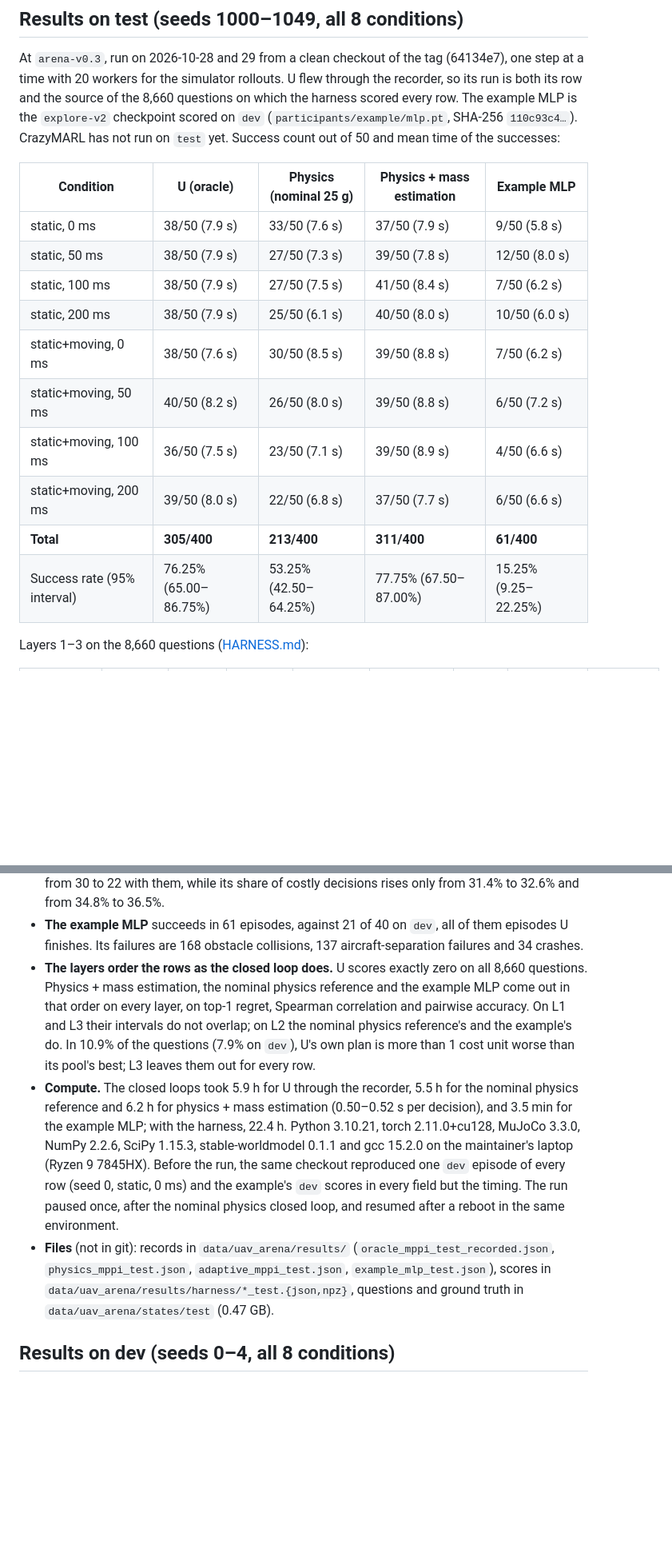
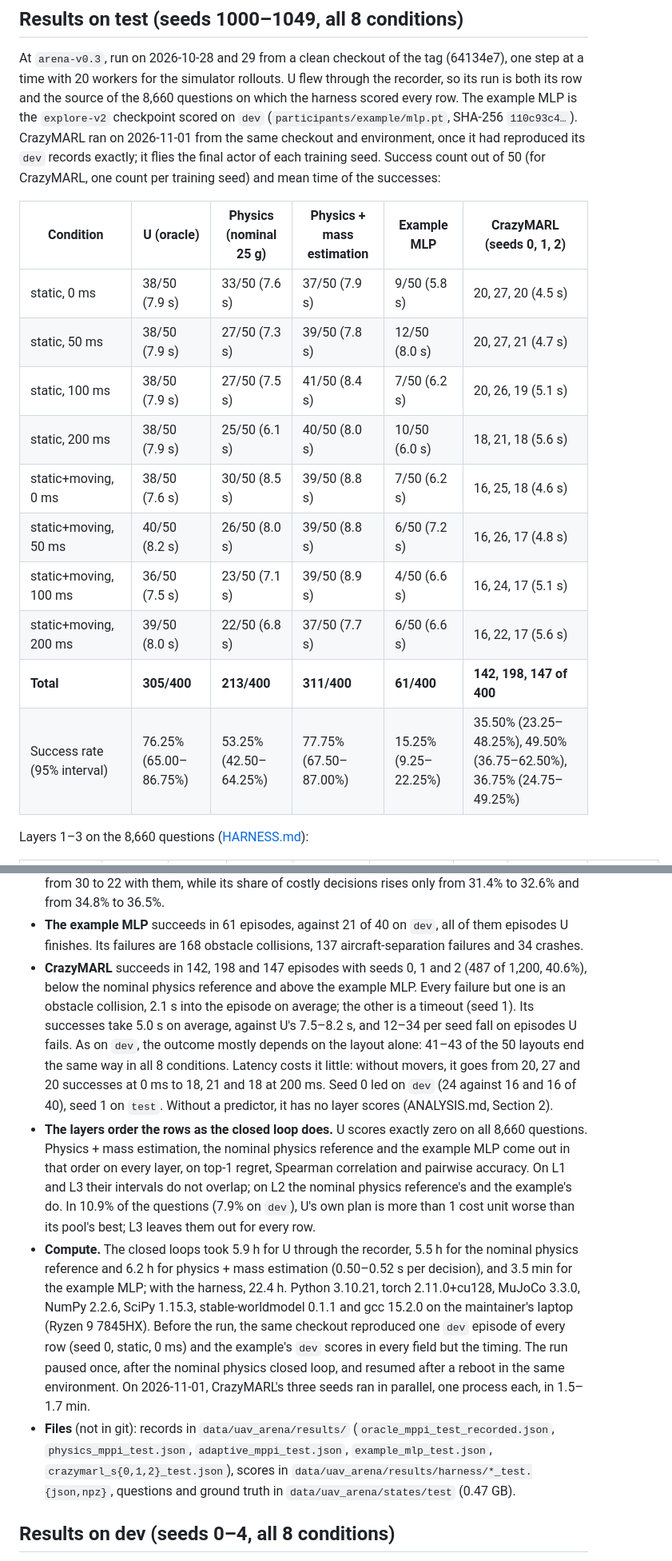
Before and after one commit to ArcueidMP/vincair-multi-agent-wm, a Markdown page: uav_arena/README.md, 2 parts joined by grey strips. Shown at 80% size. Drawn GitHub-style; blank space fills up the shorter version.

Commit message:
Record CrazyMARL's test results
CrazyMARL's seeds 0-2 ran once on test on 2026-11-01, from the same
clean checkout of arena-v0.3 and the same environment as the reference
rows, after the frozen code had reproduced each seed's dev records
exactly. Each seed flies its final actor: 142, 198 and 147 successes of
400 (487 of 1,200, 40.6%). README adds a CrazyMARL column to the test
table with 95% intervals over layouts, a paragraph on its successes and
failures, the commands and the record files, and marks the runs done in
the status, the rows table and the roadmap. TASKS updates the
maintainer's row. No frozen file changes.

```diff
--- a/uav_arena/README.md
+++ b/uav_arena/README.md
@@ -315,21 +315,22 @@ At `arena-v0.3`, run on 2026-10-28 and 29 from a clean checkout of the tag (6413
 a time with 20 workers for the simulator rollouts. U flew through the recorder, so its run is both
 its row and the source of the 8,660 questions on which the harness scored every row. The example
 MLP is the `explore-v2` checkpoint scored on `dev` (`participants/example/mlp.pt`, SHA-256
-`110c93c4…`). CrazyMARL has not run on `test` yet. Success count out of 50 and mean time of the
-successes:
+`110c93c4…`). CrazyMARL ran on 2026-11-01 from the same checkout and environment, once it had
+reproduced its `dev` records exactly; it flies the final actor of each training seed. Success count
+out of 50 (for CrazyMARL, one count per training seed) and mean time of the successes:
 
-| Condition | U (oracle) | Physics (nominal 25 g) | Physics + mass estimation | Example MLP |
-|---|---|---|---|---|
-| static, 0 ms | 38/50 (7.9 s) | 33/50 (7.6 s) | 37/50 (7.9 s) | 9/50 (5.8 s) |
-| static, 50 ms | 38/50 (7.9 s) | 27/50 (7.3 s) | 39/50 (7.8 s) | 12/50 (8.0 s) |
-| static, 100 ms | 38/50 (7.9 s) | 27/50 (7.5 s) | 41/50 (8.4 s) | 7/50 (6.2 s) |
-| static, 200 ms | 38/50 (7.9 s) | 25/50 (6.1 s) | 40/50 (8.0 s) | 10/50 (6.0 s) |
-| static+moving, 0 ms | 38/50 (7.6 s) | 30/50 (8.5 s) | 39/50 (8.8 s) | 7/50 (6.2 s) |
-| static+moving, 50 ms | 40/50 (8.2 s) | 26/50 (8.0 s) | 39/50 (8.8 s) | 6/50 (7.2 s) |
-| static+moving, 100 ms | 36/50 (7.5 s) | 23/50 (7.1 s) | 39/50 (8.9 s) | 4/50 (6.6 s) |
-| static+moving, 200 ms | 39/50 (8.0 s) | 22/50 (6.8 s) | 37/50 (7.7 s) | 6/50 (6.6 s) |
-| **Total** | **305/400** | **213/400** | **311/400** | **61/400** |
-| Success rate (95% interval) | 76.25% (65.00–86.75%) | 53.25% (42.50–64.25%) | 77.75% (67.50–87.00%) | 15.25% (9.25–22.25%) |
+| Condition | U (oracle) | Physics (nominal 25 g) | Physics + mass estimation | Example MLP | CrazyMARL (seeds 0, 1, 2) |
+|---|---|---|---|---|---|
+| static, 0 ms | 38/50 (7.9 s) | 33/50 (7.6 s) | 37/50 (7.9 s) | 9/50 (5.8 s) | 20, 27, 20 (4.5 s) |
+| static, 50 ms | 38/50 (7.9 s) | 27/50 (7.3 s) | 39/50 (7.8 s) | 12/50 (8.0 s) | 20, 27, 21 (4.7 s) |
+| static, 100 ms | 38/50 (7.9 s) | 27/50 (7.5 s) | 41/50 (8.4 s) | 7/50 (6.2 s) | 20, 26, 19 (5.1 s) |
+| static, 200 ms | 38/50 (7.9 s) | 25/50 (6.1 s) | 40/50 (8.0 s) | 10/50 (6.0 s) | 18, 21, 18 (5.6 s) |
+| static+moving, 0 ms | 38/50 (7.6 s) | 30/50 (8.5 s) | 39/50 (8.8 s) | 7/50 (6.2 s) | 16, 25, 18 (4.6 s) |
+| static+moving, 50 ms | 40/50 (8.2 s) | 26/50 (8.0 s) | 39/50 (8.8 s) | 6/50 (7.2 s) | 16, 26, 17 (4.8 s) |
+| static+moving, 100 ms | 36/50 (7.5 s) | 23/50 (7.1 s) | 39/50 (8.9 s) | 4/50 (6.6 s) | 16, 24, 17 (5.1 s) |
+| static+moving, 200 ms | 39/50 (8.0 s) | 22/50 (6.8 s) | 37/50 (7.7 s) | 6/50 (6.6 s) | 16, 22, 17 (5.6 s) |
+| **Total** | **305/400** | **213/400** | **311/400** | **61/400** | **142, 198, 147 of 400** |
+| Success rate (95% interval) | 76.25% (65.00–86.75%) | 53.25% (42.50–64.25%) | 77.75% (67.50–87.00%) | 15.25% (9.25–22.25%) | 35.50% (23.25–48.25%), 49.50% (36.75–62.50%), 36.75% (24.75–49.25%) |
 
 Layers 1–3 on the 8,660 questions ([HARNESS.md](HARNESS.md)):
 
@@ -365,6 +366,14 @@ within 2.6–4.8%, 24.8–42.8% and 44.9–58.0%.
 - **The example MLP** succeeds in 61 episodes, against 21 of 40 on `dev`, all of them episodes U
   finishes. Its failures are 168 obstacle collisions, 137 aircraft-separation failures and 34
   crashes.
+- **CrazyMARL** succeeds in 142, 198 and 147 episodes with seeds 0, 1 and 2 (487 of 1,200, 40.6%),
+  below the nominal physics reference and above the example MLP. Every failure but one is an
+  obstacle collision, 2.1 s into the episode on average; the other is a timeout (seed 1). Its
+  successes take 5.0 s on average, against U's 7.5–8.2 s, and 12–34 per seed fall on episodes U
+  fails. As on `dev`, the outcome mostly depends on the layout alone: 41–43 of the 50 layouts end
+  the same way in all 8 conditions. Latency costs it little: without movers, it goes from 20, 27
+  and 20 successes at 0 ms to 18, 21 and 18 at 200 ms. Seed 0 led on `dev` (24 against 16 and 16
+  of 40), seed 1 on `test`. Without a predictor, it has no layer scores (ANALYSIS.md, Section 2).
 - **The layers order the rows as the closed loop does.** U scores exactly zero on all 8,660
   questions. Physics + mass estimation, the nominal physics reference and the example MLP come out
   in that order on every layer, on top-1 regret, Spearman correlation and pairwise accuracy. On L1
@@ -377,11 +386,12 @@ within 2.6–4.8%, 24.8–42.8% and 44.9–58.0%.
   2.2.6, SciPy 1.15.3, stable-worldmodel 0.1.1 and gcc 15.2.0 on the maintainer's laptop (Ryzen 9
   7845HX). Before the run, the same checkout reproduced one `dev` episode of every row (seed 0,
   static, 0 ms) and the example's `dev` scores in every field but the timing. The run paused once,
-  after the nominal physics closed loop, and resumed after a reboot in the same environment.
+  after the nominal physics closed loop, and resumed after a reboot in the same environment. On
+  2026-11-01, CrazyMARL's three seeds ran in parallel, one process each, in 1.5–1.7 min.
 - **Files** (not in git): records in `data/uav_arena/results/` (`oracle_mppi_test_recorded.json`,
-  `physics_mppi_test.json`, `adaptive_mppi_test.json`, `example_mlp_test.json`), scores in
-  `data/uav_arena/results/harness/*_test.{json,npz}`, questions and ground truth in
-  `data/uav_arena/states/test` (0.47 GB).
+  `physics_mppi_test.json`, `adaptive_mppi_test.json`, `example_mlp_test.json`,
+  `crazymarl_s{0,1,2}_test.json`), scores in `data/uav_arena/results/harness/*_test.{json,npz}`,
+  questions and ground truth in `data/uav_arena/states/test` (0.47 GB).
 
 ## Results on dev (seeds 0–4, all 8 conditions)
 
```
Also changed, not shown: other parts of uav_arena/README.md (+16 -8 lines), uav_arena/TASKS.md (+1 -1 lines).
